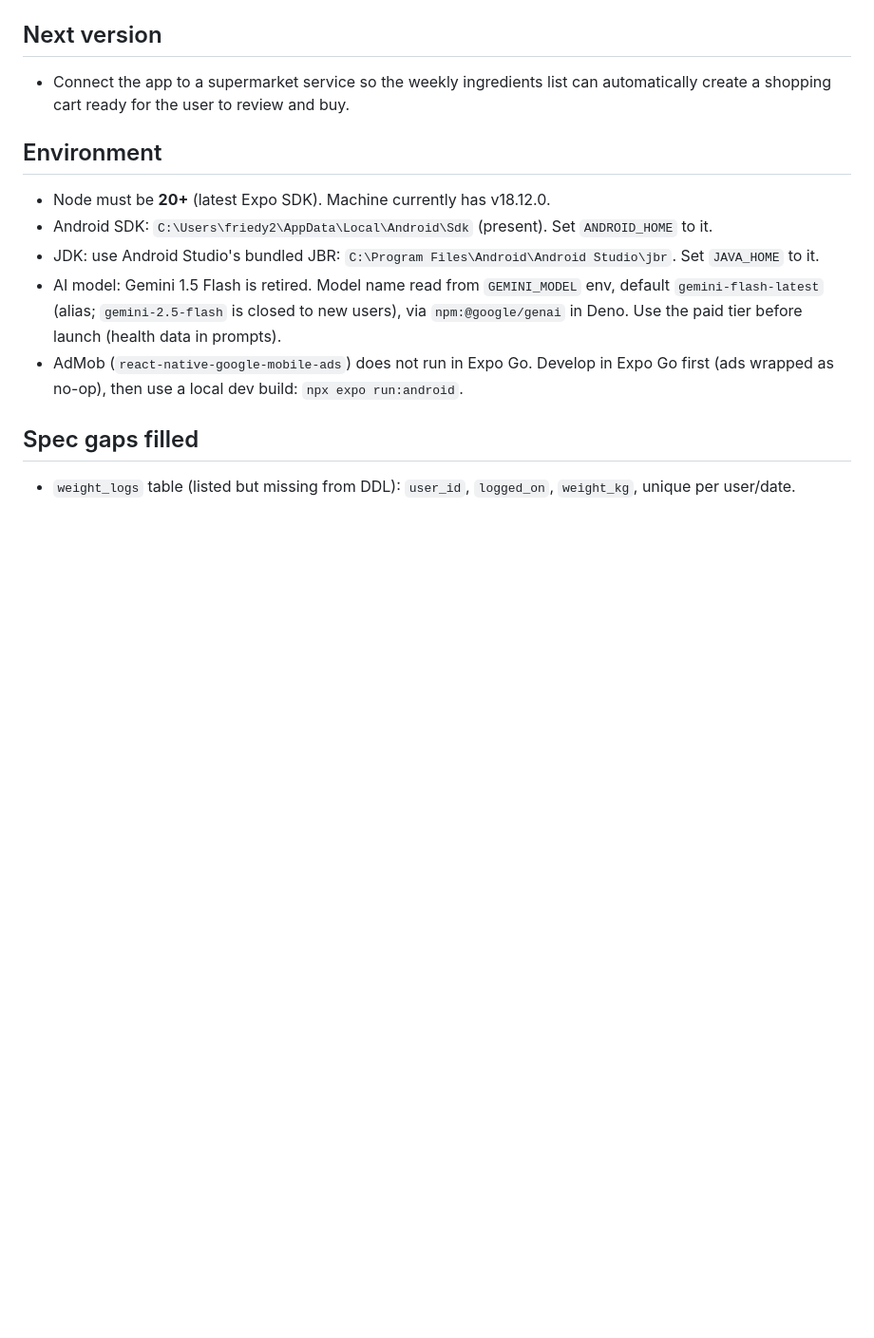
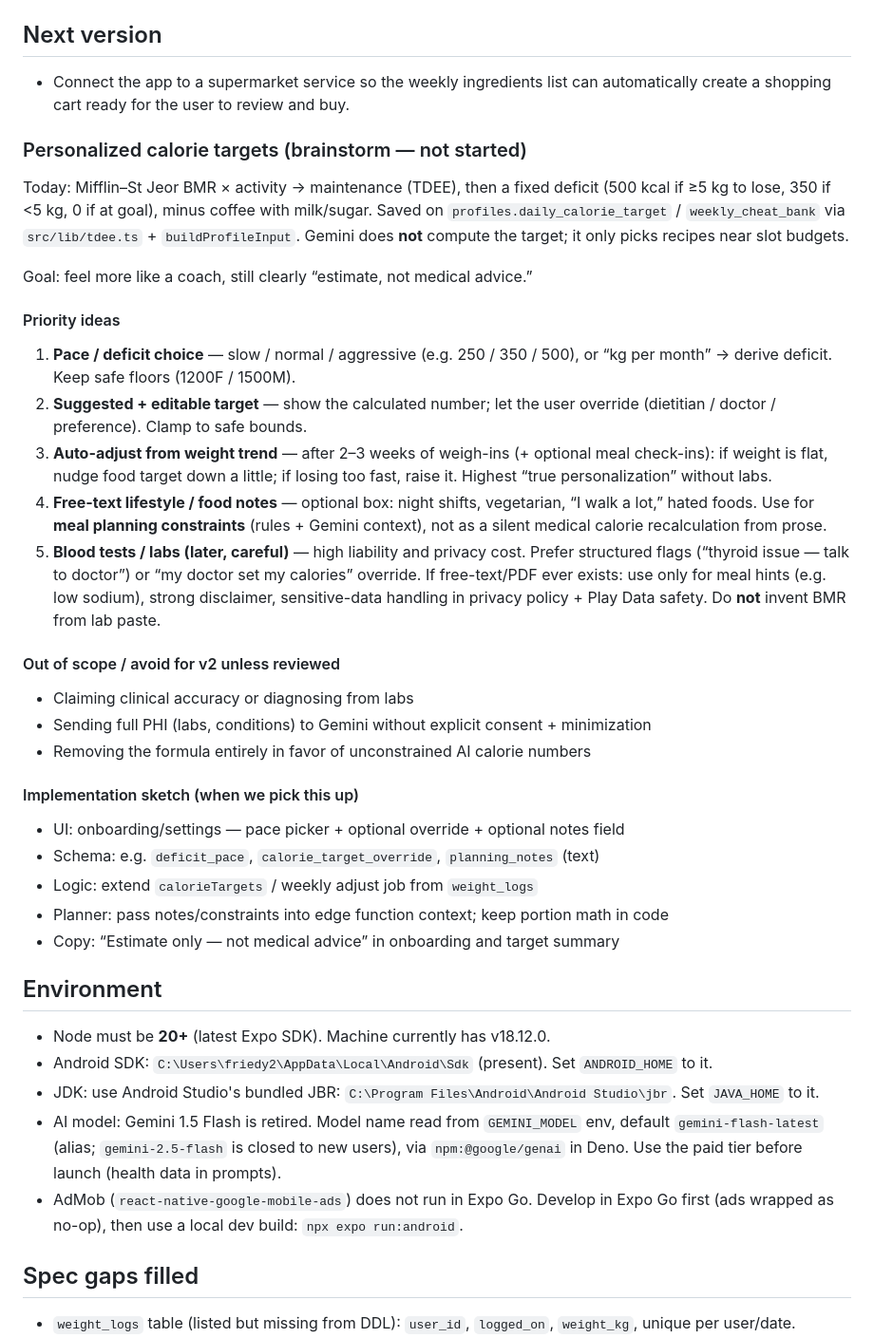
Before and after one commit to Yanivfd/NutriMindAI, a Markdown page: PLAN.md, the part around the change. Shown at 95% size. GitHub-like rendering; blank space fills up the shorter version.

Commit message:
docs: expand PLAN.md with personalized calorie targets brainstorming
Added a detailed section outlining ideas for implementing personalized calorie targets, including priority features, out-of-scope considerations, and an implementation sketch. This aims to enhance user experience by providing tailored dietary guidance while ensuring clarity on the non-medical nature of the advice.

```diff
--- a/PLAN.md
+++ b/PLAN.md
@@ -35,6 +35,48 @@ Platform: **Android only** for now (no iOS config, local builds via Android Stud
 
 - Connect the app to a supermarket service so the weekly ingredients list can
   automatically create a shopping cart ready for the user to review and buy.
+
+### Personalized calorie targets (brainstorm — not started)
+
+Today: Mifflin–St Jeor BMR × activity → maintenance (TDEE), then a fixed deficit
+(500 kcal if ≥5 kg to lose, 350 if <5 kg, 0 if at goal), minus coffee with
+milk/sugar. Saved on `profiles.daily_calorie_target` / `weekly_cheat_bank` via
+`src/lib/tdee.ts` + `buildProfileInput`. Gemini does **not** compute the target;
+it only picks recipes near slot budgets.
+
+Goal: feel more like a coach, still clearly “estimate, not medical advice.”
+
+#### Priority ideas
+
+1. **Pace / deficit choice** — slow / normal / aggressive (e.g. 250 / 350 / 500),
+   or “kg per month” → derive deficit. Keep safe floors (1200F / 1500M).
+2. **Suggested + editable target** — show the calculated number; let the user
+   override (dietitian / doctor / preference). Clamp to safe bounds.
+3. **Auto-adjust from weight trend** — after 2–3 weeks of weigh-ins (+ optional
+   meal check-ins): if weight is flat, nudge food target down a little; if losing
+   too fast, raise it. Highest “true personalization” without labs.
+4. **Free-text lifestyle / food notes** — optional box: night shifts, vegetarian,
+   “I walk a lot,” hated foods. Use for **meal planning constraints** (rules +
+   Gemini context), not as a silent medical calorie recalculation from prose.
+5. **Blood tests / labs (later, careful)** — high liability and privacy cost.
+   Prefer structured flags (“thyroid issue — talk to doctor”) or
+   “my doctor set my calories” override. If free-text/PDF ever exists: use only
+   for meal hints (e.g. low sodium), strong disclaimer, sensitive-data handling
+   in privacy policy + Play Data safety. Do **not** invent BMR from lab paste.
+
+#### Out of scope / avoid for v2 unless reviewed
+
+- Claiming clinical accuracy or diagnosing from labs
+- Sending full PHI (labs, conditions) to Gemini without explicit consent + minimization
+- Removing the formula entirely in favor of unconstrained AI calorie numbers
+
+#### Implementation sketch (when we pick this up)
+
+- UI: onboarding/settings — pace picker + optional override + optional notes field
+- Schema: e.g. `deficit_pace`, `calorie_target_override`, `planning_notes` (text)
+- Logic: extend `calorieTargets` / weekly adjust job from `weight_logs`
+- Planner: pass notes/constraints into edge function context; keep portion math in code
+- Copy: “Estimate only — not medical advice” in onboarding and target summary
 
 ## Environment
 
```
